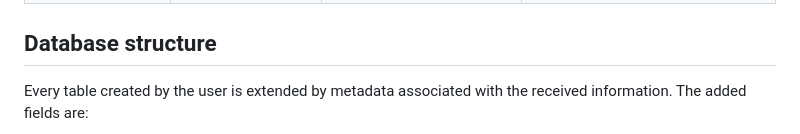
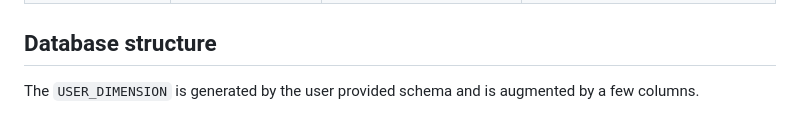
Before and after one commit to pinax-network/substreams-sink-clickhouse, a Markdown page: README.md, the part around the change printed below. GitHub-like rendering.

```diff
--- a/README.md
+++ b/README.md
@@ -125,5 +125,5 @@ bun start
 
 ## Database structure
 
-Every table created by the user is extended by metadata associated with the received information. The added fields are:
+The `USER_DIMENSION` is generated by the user provided schema and is augmented by a few columns.
 
```
Also changed, not shown: other parts of README.md (+33 -16 lines).
